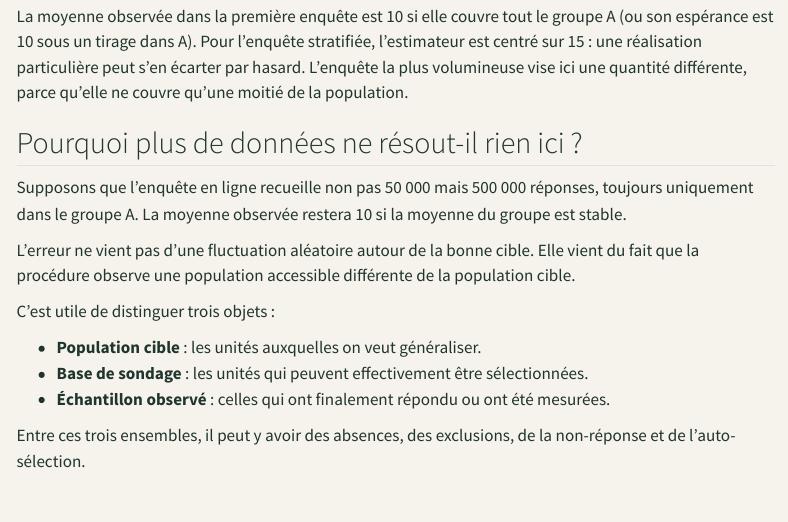
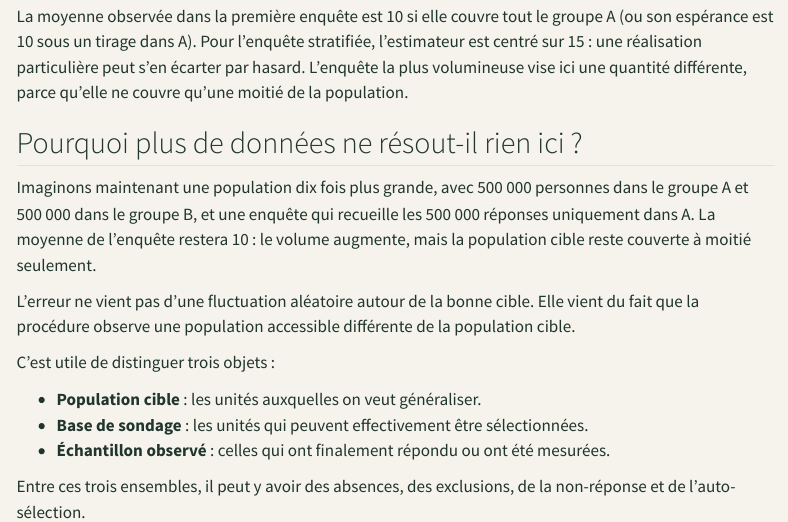
Before and after one commit to JM-Brun/knowledge-stories, a Quarto document (calendar/days/jour-02.qmd): the page in a window 1100 px wide, from 800 px down. Rendered offline with R 4.5, knitr and Pandoc in place of Quarto, with nearby package versions; menus at the side of the page are left out.

Commit message:
Make the large-sample thought experiment population-consistent

```diff
--- a/calendar/days/jour-02.qmd
+++ b/calendar/days/jour-02.qmd
@@ -34,7 +34,7 @@ La moyenne observée dans la première enquête est 10 si elle couvre tout le gr
 
 ## Pourquoi plus de données ne résout-il rien ici ?
 
-Supposons que l'enquête en ligne recueille non pas 50 000 mais 500 000 réponses, toujours uniquement dans le groupe A. La moyenne observée restera 10 si la moyenne du groupe est stable.
+Imaginons maintenant une population dix fois plus grande, avec 500 000 personnes dans le groupe A et 500 000 dans le groupe B, et une enquête qui recueille les 500 000 réponses uniquement dans A. La moyenne de l'enquête restera 10 : le volume augmente, mais la population cible reste couverte à moitié seulement.
 
 L'erreur ne vient pas d'une fluctuation aléatoire autour de la bonne cible. Elle vient du fait que la procédure observe une population accessible différente de la population cible.
 
```
